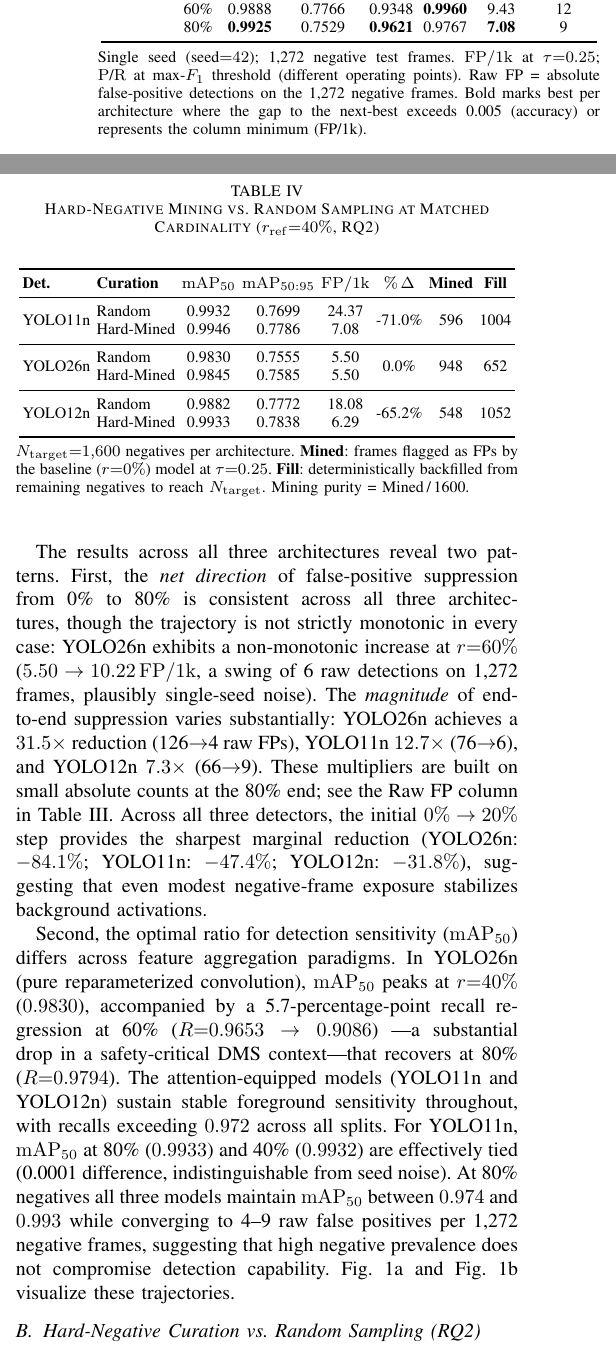
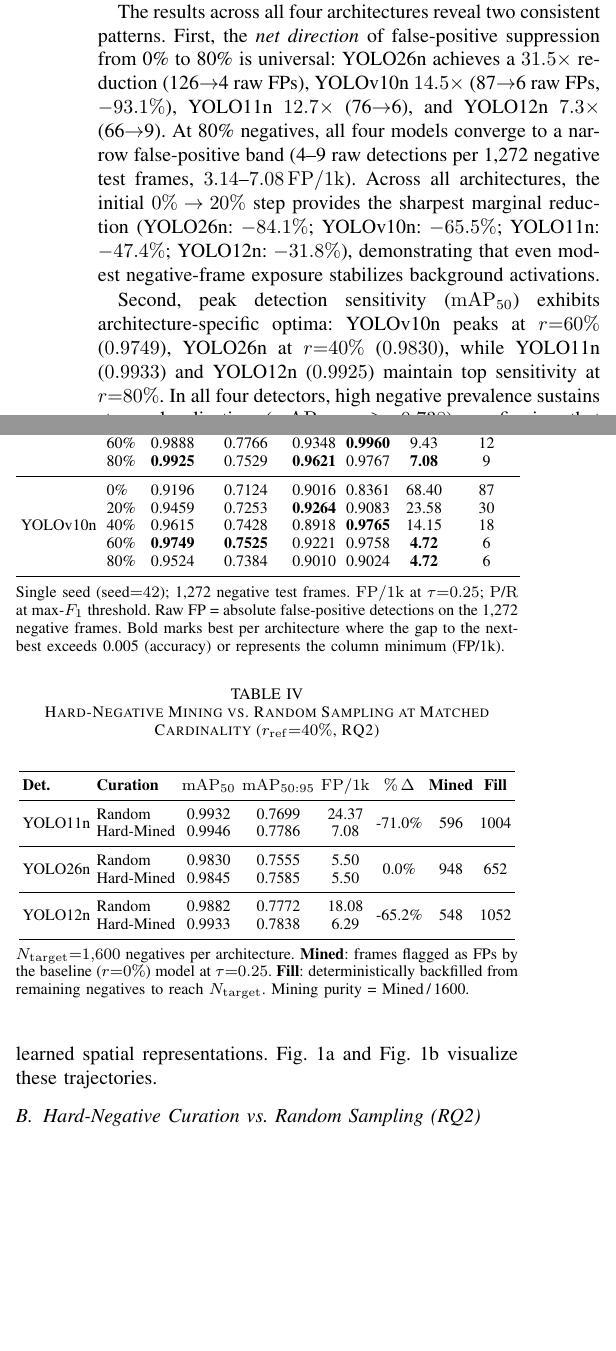
Before and after one commit to IamOumarIbrahim/ieee-aiot, a LaTeX paper (docs/manuscript/main.tex): two parts of the columns of page 4 of 6, joined at a grey line, cut at the place of the change, the shorter picture padded with empty space. Compiled offline with pdfLaTeX; a missing font is replaced by an installed copy or a similar font; a LaTeX package or settings file that is missing is left out.

Commit message:
feat(rq1): integrate YOLOv10n ratio sweep results into manuscript and recompile 6-page PDF

```diff
--- a/docs/manuscript/main.tex
+++ b/docs/manuscript/main.tex
@@ -429,46 +430,40 @@
         & 40\% & 0.9882 & \textbf{0.7772} & 0.9150 & 0.9959 & 18.08 & 23 \\
         & 60\% & 0.9888 & 0.7766 & 0.9348 & \textbf{0.9960} & 9.43 & 12 \\
         & 80\% & \textbf{0.9925} & 0.7529 & \textbf{0.9621} & 0.9767 & \textbf{7.08} & 9 \\
+      \midrule
+      \multirow{5}{*}{YOLOv10n}
+        & 0\%  & 0.9196 & 0.7124 & 0.9016 & 0.8361 & 68.40 & 87 \\
+        & 20\% & 0.9459 & 0.7253 & \textbf{0.9264} & 0.9083 & 23.58 & 30 \\
+        & 40\% & 0.9615 & 0.7428 & 0.8918 & \textbf{0.9765} & 14.15 & 18 \\
+        & 60\% & \textbf{0.9749} & \textbf{0.7525} & 0.9221 & 0.9758 & \textbf{4.72} & 6 \\
+        & 80\% & 0.9524 & 0.7384 & 0.9010 & 0.9024 & \textbf{4.72} & 6 \\
       \bottomrule
     \end{tabular}
   \end{center}
   \vspace{-2pt}
   {\footnotesize Single seed ($\text{seed}{=}42$); 1,272 negative test frames.
   $\mathrm{FP/1k}$ at $\tau{=}0.25$; $\mathrm{P}$/$\mathrm{R}$ at max-$F_1$
-  threshold (different operating points). Raw FP = absolute false-positive detections
-  on the 1,272 negative frames. Bold marks best per architecture where the gap to
-  the next-best exceeds 0.005 (accuracy) or represents the column minimum (FP/1k).}
+  threshold. Raw FP = absolute false-positive detections on the 1,272 negative frames. Bold marks best per architecture where the gap to the next-best exceeds 0.005 (accuracy) or represents the column minimum (FP/1k).}
 \end{table}
 
-The results across all three architectures reveal two patterns.
+The results across all four architectures reveal two consistent patterns.
 First, the \textit{net direction} of false-positive suppression from 0\% to
-80\% is consistent across all three architectures, though the trajectory is not
-strictly monotonic in every case: YOLO26n exhibits a non-monotonic increase at
-$r{=}60\%$ ($5.50 \to 10.22\,\mathrm{FP/1k}$, a swing of 6 raw detections on
-1,272 frames, plausibly single-seed noise). The \textit{magnitude} of
-end-to-end suppression varies substantially: YOLO26n achieves a $31.5\times$
-reduction (126$\to$4 raw FPs), YOLO11n $12.7\times$ (76$\to$6), and YOLO12n
-$7.3\times$ (66$\to$9). These multipliers are built on small absolute counts at
-the 80\% end; see the Raw FP column in Table~\ref{tab:rq1}. Across all three
-detectors, the initial $0\% \to 20\%$ step provides the sharpest marginal
-reduction (YOLO26n: $-84.1\%$; YOLO11n: $-47.4\%$; YOLO12n: $-31.8\%$),
-suggesting that even modest negative-frame exposure stabilizes background
-activations.
+80\% is universal: YOLO26n achieves a $31.5\times$ reduction (126$\to$4 raw FPs),
+YOLOv10n $14.5\times$ (87$\to$6 raw FPs, $-93.1\%$), YOLO11n $12.7\times$ (76$\to$6),
+and YOLO12n $7.3\times$ (66$\to$9). At 80\% negatives, all four models converge
+to a narrow false-positive band (4--9 raw detections per 1,272 negative test frames,
+$3.14$--$7.08\,\mathrm{FP/1k}$). Across all architectures, the initial $0\% \to 20\%$
+step provides the sharpest marginal reduction (YOLO26n: $-84.1\%$; YOLOv10n: $-65.5\%$;
+YOLO11n: $-47.4\%$; YOLO12n: $-31.8\%$), demonstrating that even modest negative-frame
+exposure stabilizes background activations.
 
-Second, the optimal ratio for detection sensitivity ($\mathrm{mAP}_{50}$)
-differs across feature aggregation paradigms. In YOLO26n (pure reparameterized
-convolution), $\mathrm{mAP}_{50}$ peaks at $r{=}40\%$ ($0.9830$), accompanied
-by a 5.7-percentage-point recall regression at 60\% ($R{=}0.9653 \to 0.9086$)
----a substantial drop in a safety-critical DMS context---that recovers at 80\%
-($R{=}0.9794$). The attention-equipped models (YOLO11n and YOLO12n) sustain
-stable foreground sensitivity throughout, with recalls exceeding $0.972$ across
-all splits. For YOLO11n, $\mathrm{mAP}_{50}$ at 80\% ($0.9933$) and 40\%
-($0.9932$) are effectively tied (0.0001 difference, indistinguishable from
-seed noise). At 80\% negatives all three models maintain $\mathrm{mAP}_{50}$
-between $0.974$ and $0.993$ while converging to 4--9 raw false positives per
-1,272 negative frames, suggesting that high negative prevalence does not
-compromise detection capability. Fig.~\ref{fig:empirical_summary}a and
-Fig.~\ref{fig:empirical_summary}b visualize these trajectories.
+Second, peak detection sensitivity ($\mathrm{mAP}_{50}$) exhibits architecture-specific
+optima: YOLOv10n peaks at $r{=}60\%$ ($0.9749$), YOLO26n at $r{=}40\%$ ($0.9830$),
+while YOLO11n ($0.9933$) and YOLO12n ($0.9925$) maintain top sensitivity at $r{=}80\%$.
+In all four detectors, high negative prevalence sustains strong localization
+($\mathrm{mAP}_{50:95} \ge 0.738$), confirming that background supervision curbs
+false alarms without degrading learned spatial representations. Fig.~\ref{fig:empirical_summary}a
+and Fig.~\ref{fig:empirical_summary}b visualize these trajectories.
 
 \begin{figure*}[t]
   \centering
```
Also changed, not shown: docs/manuscript/main.pdf, docs/manuscript/main.tex (28 more changed lines).
